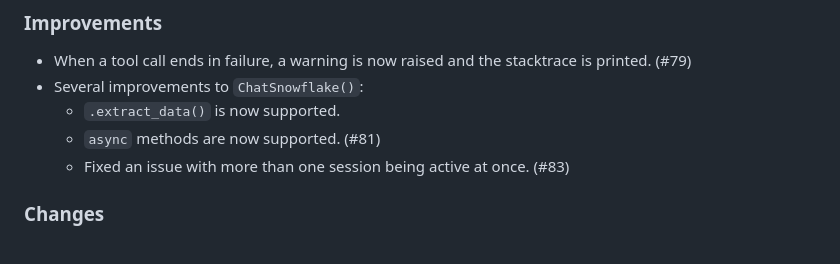
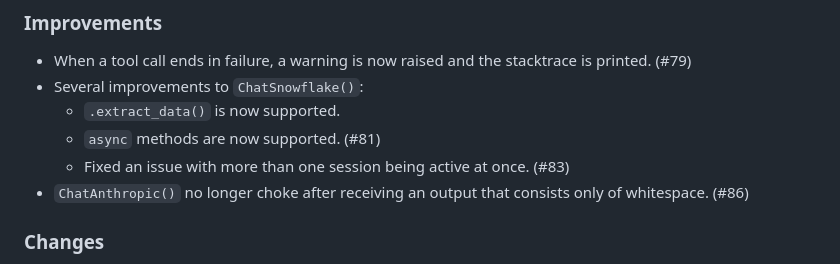
Before and after one commit to posit-dev/chatlas, a Markdown page: CHANGELOG.md, the part around the change. Rendered like a GitHub page.

Commit message:
Update changelog

```diff
--- a/CHANGELOG.md
+++ b/CHANGELOG.md
@@ -25,6 +25,7 @@ and this project adheres to [Semantic Versioning](https://semver.org/spec/v2.0.0
   * `.extract_data()` is now supported.
   *  `async` methods are now supported. (#81)
   * Fixed an issue with more than one session being active at once. (#83)
+* `ChatAnthropic()` no longer choke after receiving an output that consists only of whitespace. (#86)
 
 ### Changes
 
```
